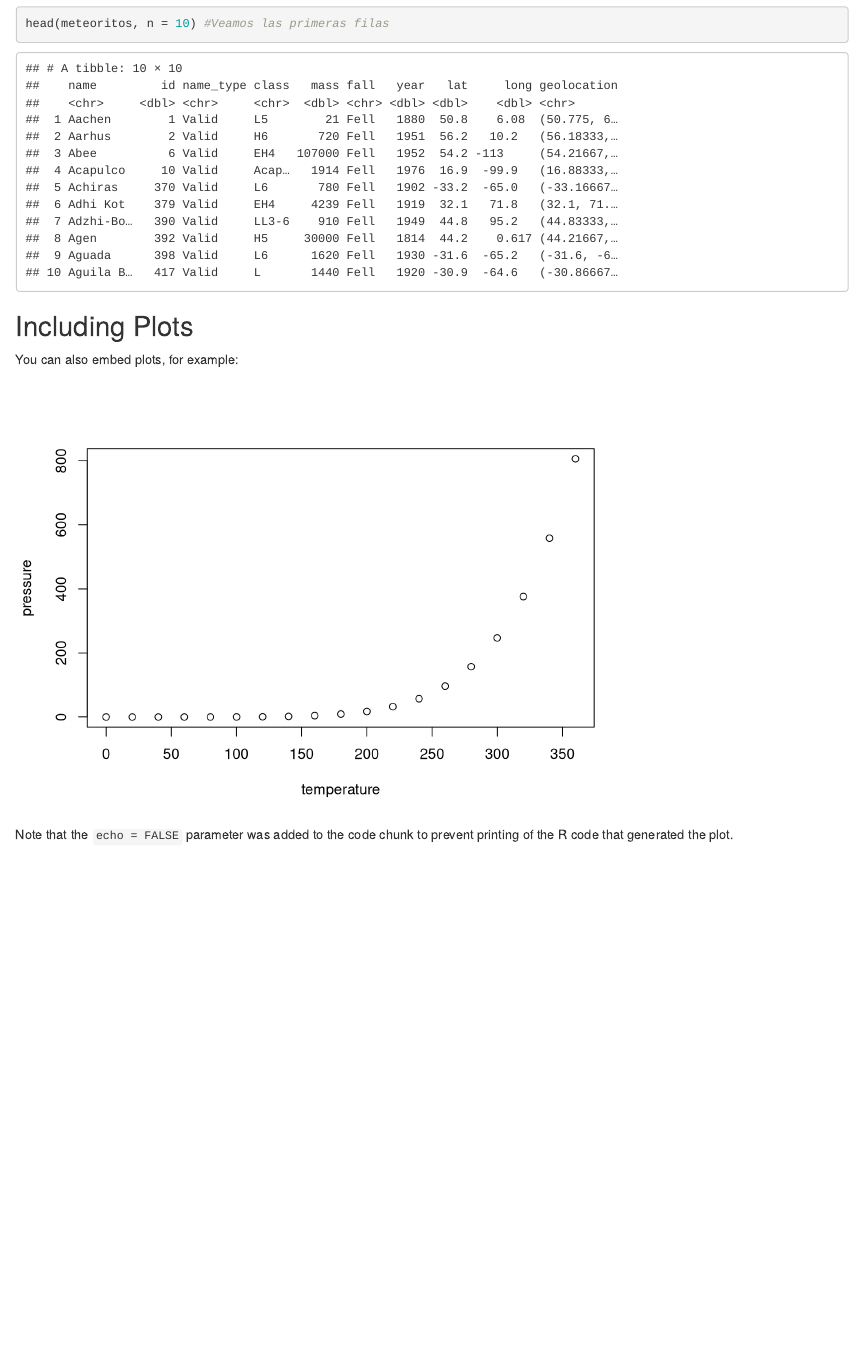
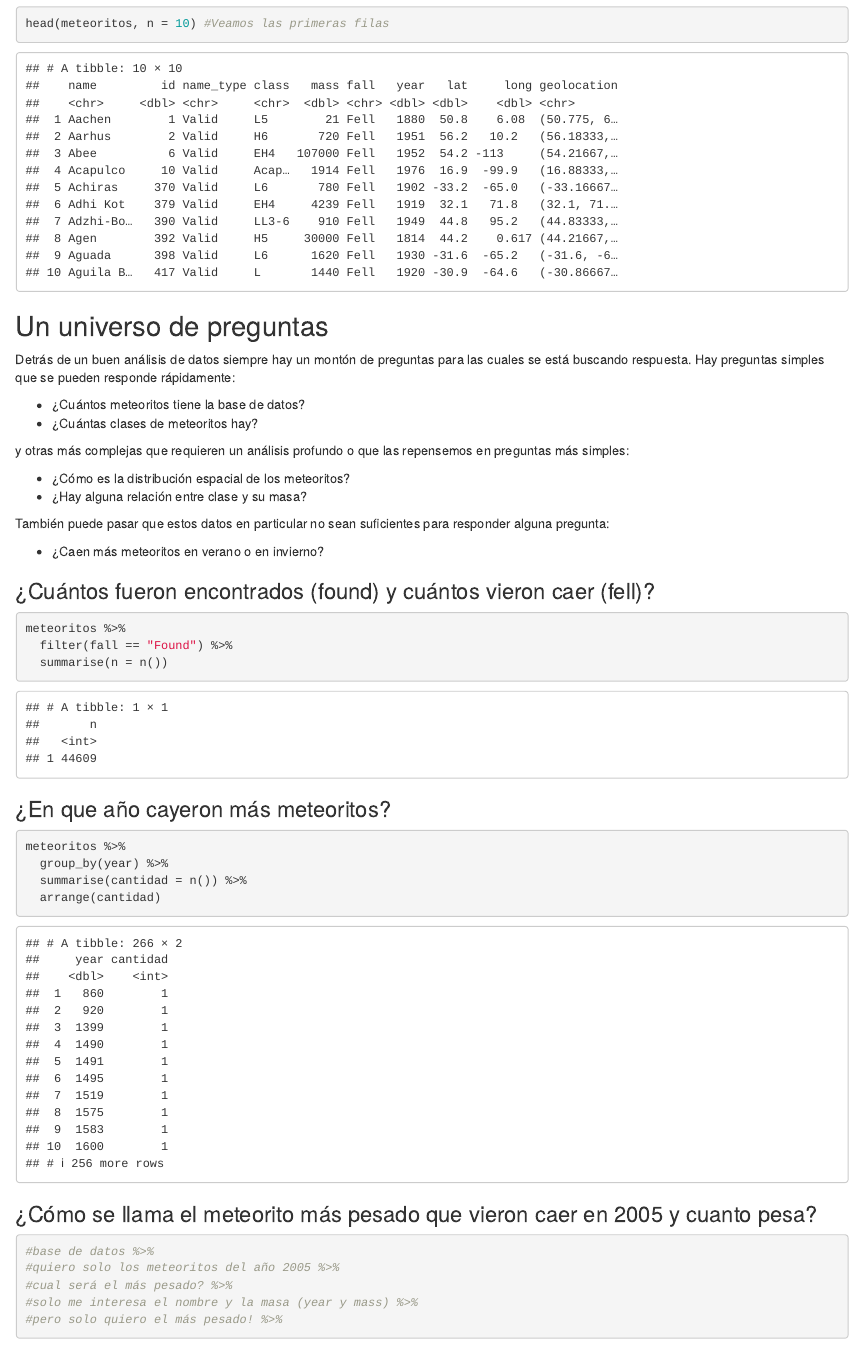
Before and after one commit to paocorrales/R_para_nerds, an R Markdown document (01_dplyr.Rmd): the page in a window 1100 px wide, from 460 px down. Rendered offline with R 4.5, knitr and Pandoc, with nearby package versions.

Commit message:
dplyr ¿listo? con ejercicio

````diff
--- a/01_dplyr.Rmd
+++ b/01_dplyr.Rmd
@@ -32,12 +32,45 @@ El elemento `meteoritos` es un data frame, una especie de tabla, donde cada fila
 head(meteoritos, n = 10) #Veamos las primeras filas
 ```
 
-## Including Plots
+## Un universo de preguntas
 
-You can also embed plots, for example:
+Detrás de un buen análisis de datos siempre hay un montón de preguntas para las cuales se está buscando respuesta. Hay preguntas simples que se pueden responde rápidamente:
 
-```{r pressure, echo=FALSE}
-plot(pressure)
+- ¿Cuántos meteoritos tiene la base de datos?
+- ¿Cuántas clases de meteoritos hay?
+
+y otras más complejas que requieren un análisis profundo o que las repensemos en preguntas más simples:
+
+- ¿Cómo es la distribución espacial de los meteoritos?
+- ¿Hay alguna relación entre clase y su masa?
+
+También puede pasar que estos datos en particular no sean suficientes para responder alguna pregunta:
+
+- ¿Caen más meteoritos en verano o en invierno?
+
+### ¿Cuántos fueron encontrados (found) y cuántos vieron caer (fell)?
+
+```{r cuantos}
+meteoritos %>%
+  filter(fall == "Found") %>%
+  summarise(n = n())
 ```
 
-Note that the `echo = FALSE` parameter was added to the code chunk to prevent printing of the R code that generated the plot.
+### ¿En que año cayeron más meteoritos?
+
+```{r año_mas_interesante}
+meteoritos %>%
+  group_by(year) %>%
+  summarise(cantidad = n()) %>%
+  arrange(cantidad)
+```
+
+### ¿Cómo se llama el meteorito más pesado que vieron caer en 2005 y cuanto pesa?
+
+```{r el_mas_pesado_2005}
+#base de datos %>%
+#quiero solo los meteoritos del año 2005 %>%
+#cual será el más pesado? %>%
+#solo me interesa el nombre y la masa (year y mass) %>%
+#pero solo quiero el más pesado! %>%
+```
````
Also changed, not shown: 01_dplyr.html (added).
